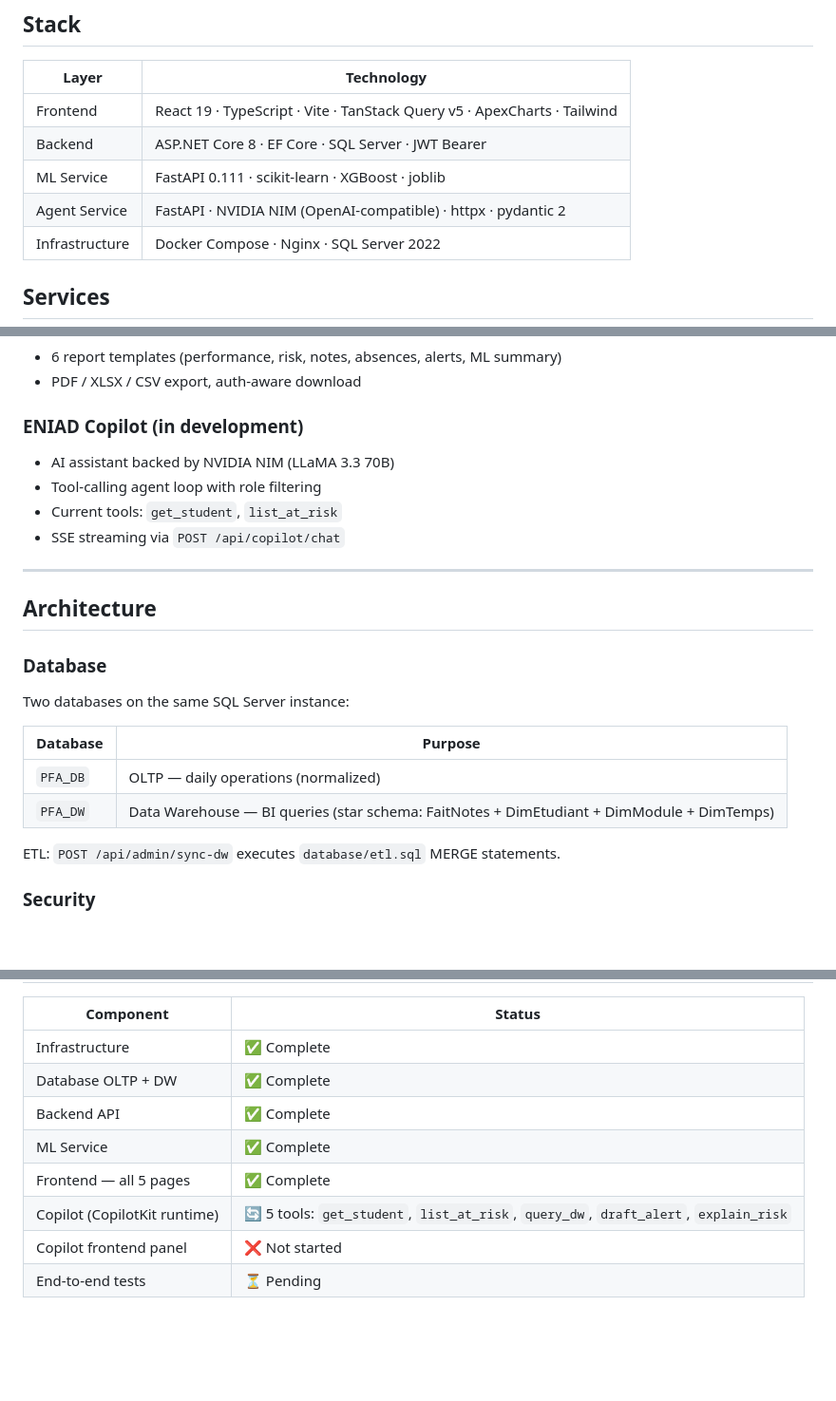
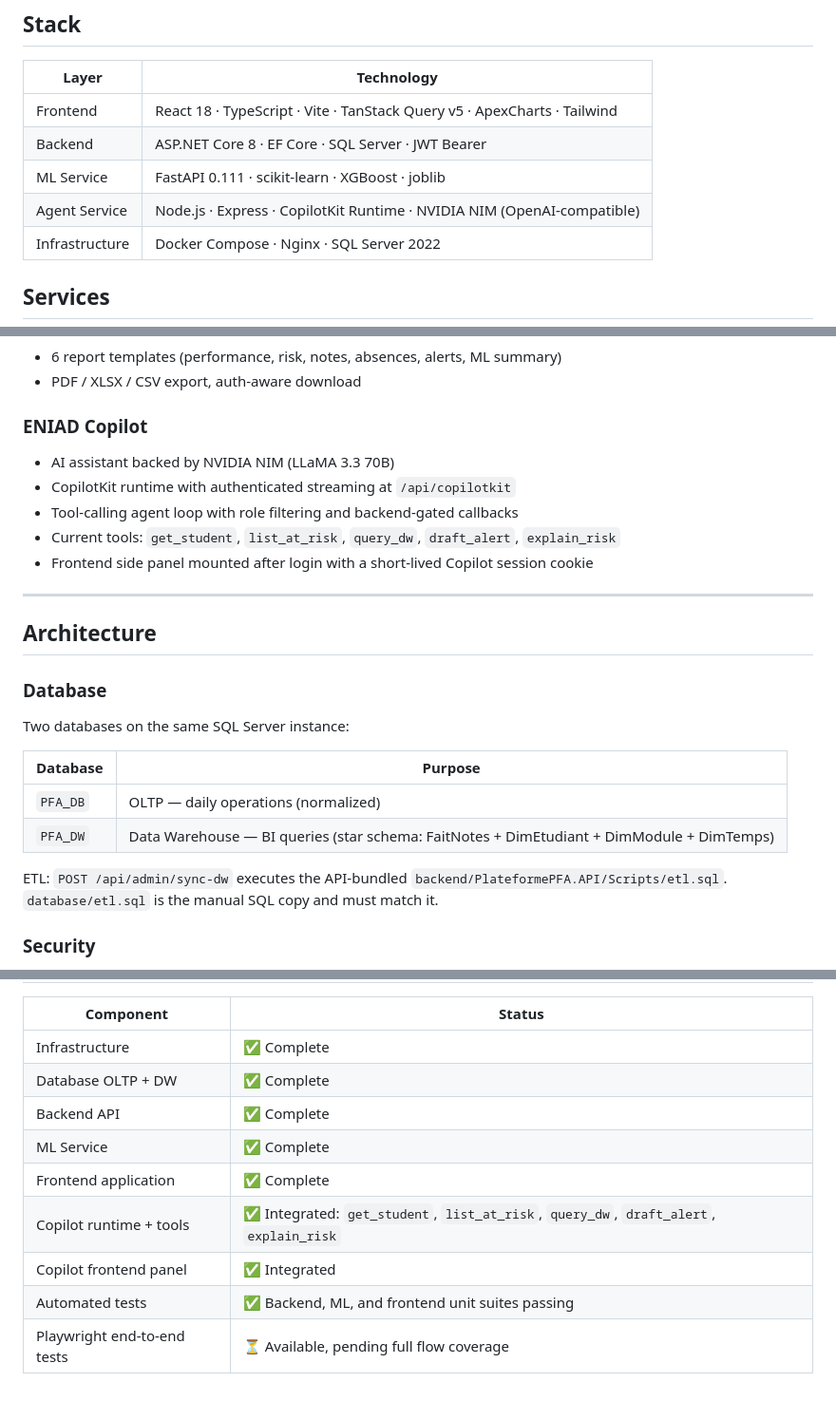
Before and after one commit to anouaramghar/plateforme-decisionnelle-pfa, a Markdown page: README.md, 3 parts joined by grey strips. Shown at 95% size. Drawn GitHub-style; blank space fills up the shorter version.

Commit message:
docs: update project readme status

```diff
--- a/README.md
+++ b/README.md
@@ -11,10 +11,10 @@ BI & predictive-analytics platform for student performance monitoring at ENIAD B
 
 | Layer | Technology |
 |---|---|
-| Frontend | React 19 · TypeScript · Vite · TanStack Query v5 · ApexCharts · Tailwind |
+| Frontend | React 18 · TypeScript · Vite · TanStack Query v5 · ApexCharts · Tailwind |
 | Backend | ASP.NET Core 8 · EF Core · SQL Server · JWT Bearer |
 | ML Service | FastAPI 0.111 · scikit-learn · XGBoost · joblib |
-| Agent Service | FastAPI · NVIDIA NIM (OpenAI-compatible) · httpx · pydantic 2 |
+| Agent Service | Node.js · Express · CopilotKit Runtime · NVIDIA NIM (OpenAI-compatible) |
 | Infrastructure | Docker Compose · Nginx · SQL Server 2022 |
 
 ## Services
@@ -119,11 +119,12 @@ npm run build
 - 6 report templates (performance, risk, notes, absences, alerts, ML summary)
 - PDF / XLSX / CSV export, auth-aware download
 
-### ENIAD Copilot (in development)
+### ENIAD Copilot
 - AI assistant backed by NVIDIA NIM (LLaMA 3.3 70B)
-- Tool-calling agent loop with role filtering
-- Current tools: `get_student`, `list_at_risk`
-- SSE streaming via `POST /api/copilot/chat`
+- CopilotKit runtime with authenticated streaming at `/api/copilotkit`
+- Tool-calling agent loop with role filtering and backend-gated callbacks
+- Current tools: `get_student`, `list_at_risk`, `query_dw`, `draft_alert`, `explain_risk`
+- Frontend side panel mounted after login with a short-lived Copilot session cookie
 
 ---
 
@@ -137,7 +138,7 @@ Two databases on the same SQL Server instance:
 | `PFA_DB` | OLTP — daily operations (normalized) |
 | `PFA_DW` | Data Warehouse — BI queries (star schema: FaitNotes + DimEtudiant + DimModule + DimTemps) |
 
-ETL: `POST /api/admin/sync-dw` executes `database/etl.sql` MERGE statements.
+ETL: `POST /api/admin/sync-dw` executes the API-bundled `backend/PlateformePFA.API/Scripts/etl.sql`. `database/etl.sql` is the manual SQL copy and must match it.
 
 ### Security
 - JWT Bearer (24h) + DB-backed refresh tokens (7 days, single-use rotation)
@@ -174,7 +175,8 @@ See `.env.example` for the full annotated list. Required at minimum:
 | Database OLTP + DW | ✅ Complete |
 | Backend API | ✅ Complete |
 | ML Service | ✅ Complete |
-| Frontend — all 5 pages | ✅ Complete |
-| Copilot (CopilotKit runtime) | 🔄 5 tools: `get_student`, `list_at_risk`, `query_dw`, `draft_alert`, `explain_risk` |
-| Copilot frontend panel | ❌ Not started |
-| End-to-end tests | ⏳ Pending |
+| Frontend application | ✅ Complete |
+| Copilot runtime + tools | ✅ Integrated: `get_student`, `list_at_risk`, `query_dw`, `draft_alert`, `explain_risk` |
+| Copilot frontend panel | ✅ Integrated |
+| Automated tests | ✅ Backend, ML, and frontend unit suites passing |
+| Playwright end-to-end tests | ⏳ Available, pending full flow coverage |
```
Also changed, not shown: other parts of README.md (+2 -2 lines).
